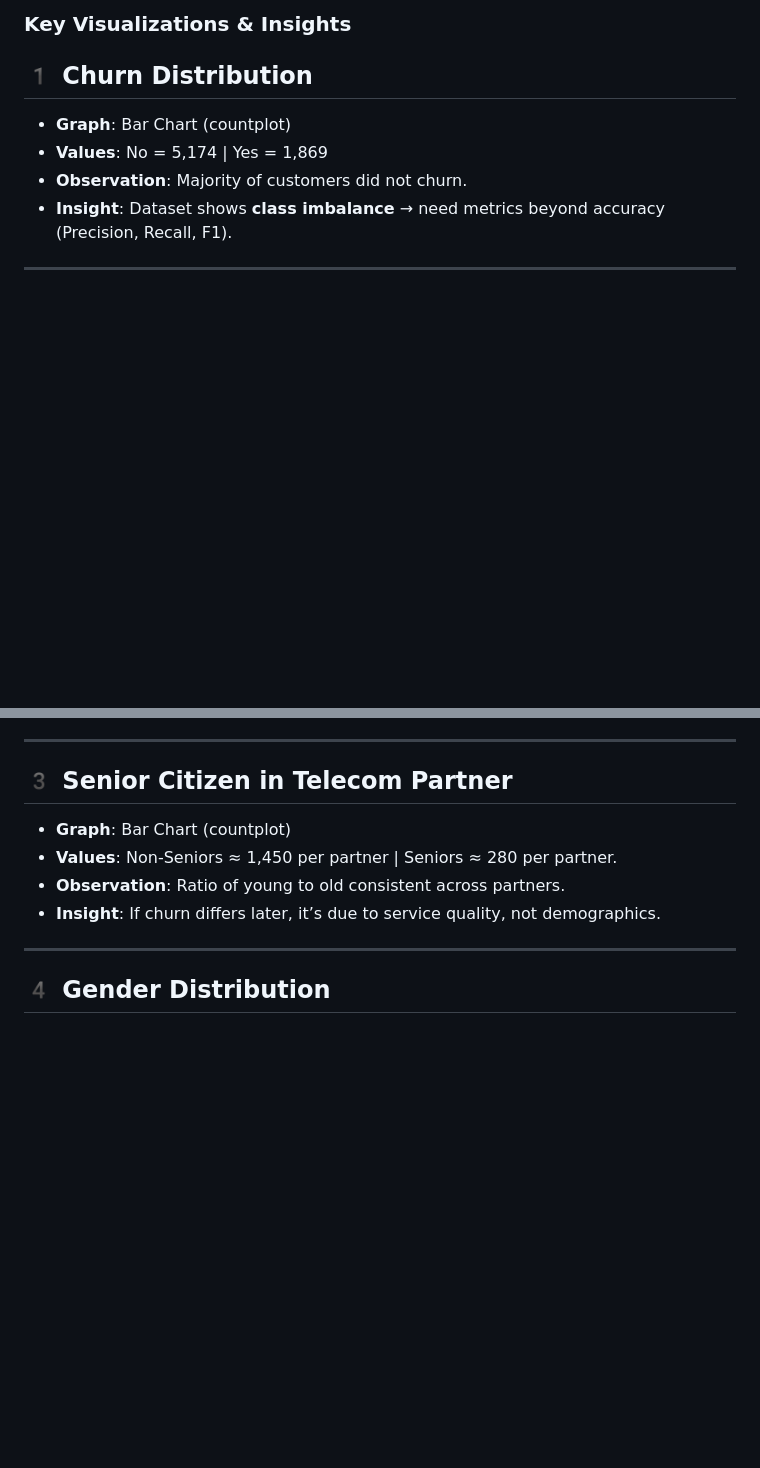
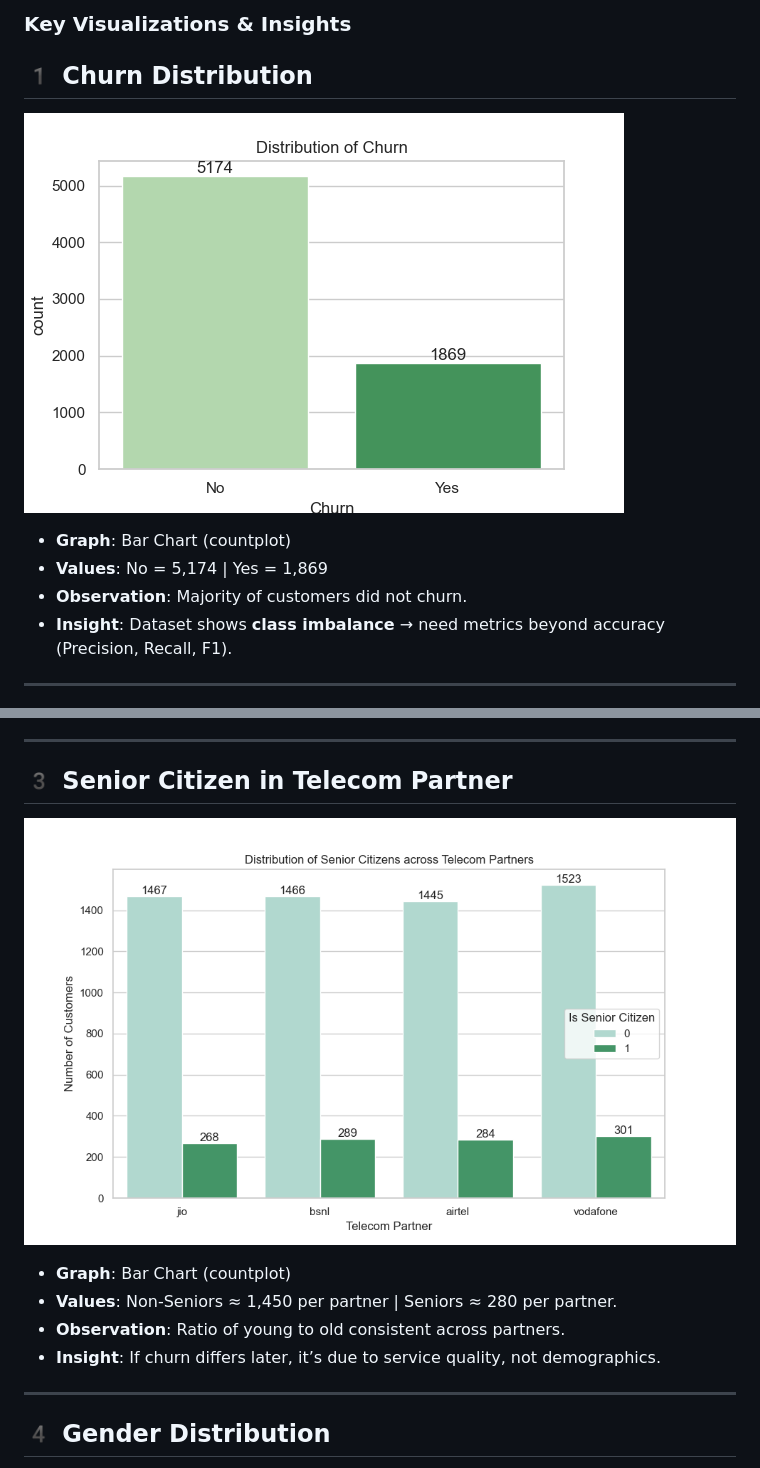
Before and after one commit to neerajakumari1304/AI-Powered-Customer-Retention-Prediction-System, a Markdown page: README.md, 2 parts joined by grey strips. GitHub-like rendering; blank space fills up the shorter version.

```diff
--- a/README.md
+++ b/README.md
@@ -32,6 +32,7 @@ The purpose of EDA is to analyze the telecom dataset and identify key drivers of
 ---
 ###  Key Visualizations & Insights
 ## 1️ Churn Distribution
+![churn distribution](Visualization/churn_distribution.png)
 - **Graph**: Bar Chart (countplot)
 - **Values**: No = 5,174 | Yes = 1,869
 - **Observation**: Majority of customers did not churn.
@@ -49,6 +50,7 @@ The purpose of EDA is to analyze the telecom dataset and identify key drivers of
 ---
 
 ## 3️ Senior Citizen in Telecom Partner
+![senior citizen in telecom partner](Visualization/senior_citizen_in_telecom_partner.png)
 - **Graph**: Bar Chart (countplot)
 - **Values**: Non-Seniors ≈ 1,450 per partner | Seniors ≈ 280 per partner.
 - **Observation**: Ratio of young to old consistent across partners.
```
